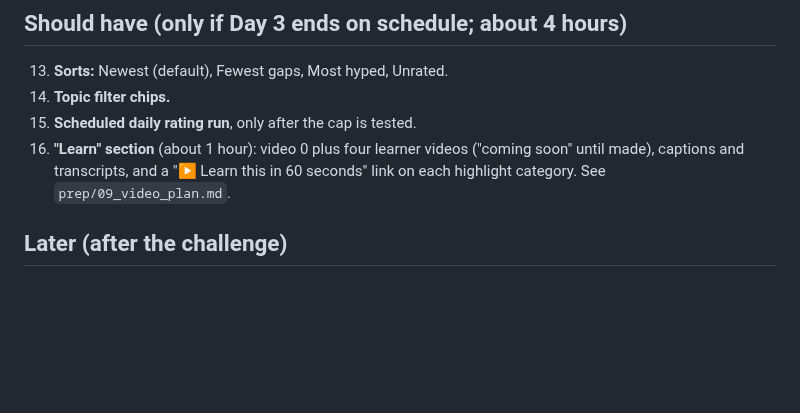
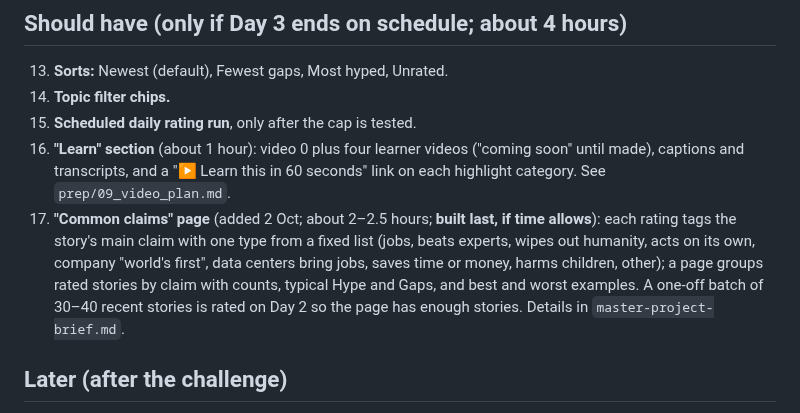
Before and after one commit to LeylaTurk/AI-Builders-Conference, a Markdown page: prep/feature-list.md, the part around the change. Rendered like a GitHub page; blank space fills up the shorter version.

```diff
--- a/prep/feature-list.md
+++ b/prep/feature-list.md
@@ -47,6 +47,7 @@ This list comes out of the feature-scoping workstream (`01`–`04` in this folde
 14. **Topic filter chips.**
 15. **Scheduled daily rating run**, only after the cap is tested.
 16. **"Learn" section** (about 1 hour): video 0 plus four learner videos ("coming soon" until made), captions and transcripts, and a "▶ Learn this in 60 seconds" link on each highlight category. See `prep/09_video_plan.md`.
+17. **"Common claims" page** (added 2 Oct; about 2–2.5 hours; **built last, if time allows**): each rating tags the story's main claim with one type from a fixed list (jobs, beats experts, wipes out humanity, acts on its own, company "world's first", data centers bring jobs, saves time or money, harms children, other); a page groups rated stories by claim with counts, typical Hype and Gaps, and best and worst examples. A one-off batch of 30–40 recent stories is rated on Day 2 so the page has enough stories. Details in `master-project-brief.md`.
 
 ## Later (after the challenge)
 
```
Also changed, not shown: master-project-brief.md (+9 -1 lines).
